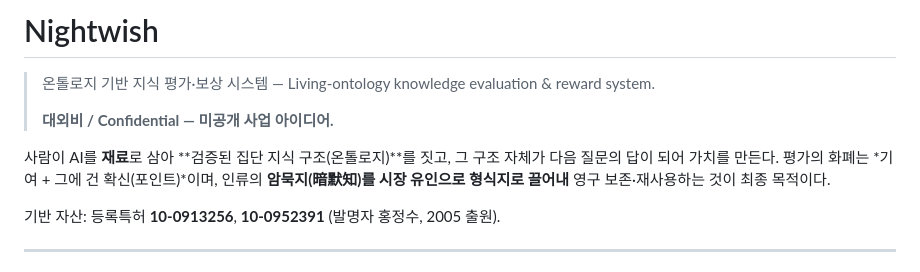
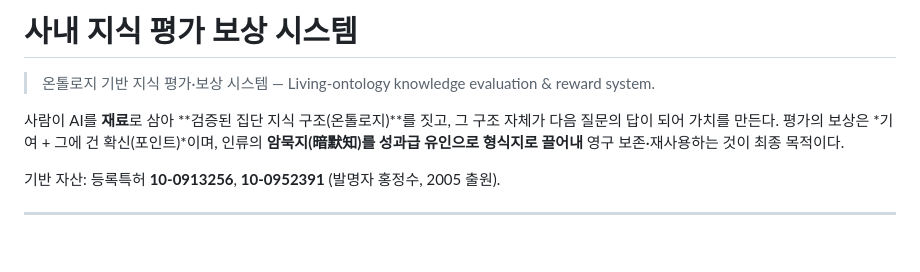
Before and after one commit to wilcoco/CAMS-KnowledgeNet, a Markdown page: README.md, the part around the change. GitHub-like rendering; blank space fills up the shorter version.

```diff
--- a/README.md
+++ b/README.md
@@ -1,12 +1,11 @@
-# Nightwish
+# 사내 지식 평가 보상 시스템
 
 > 온톨로지 기반 지식 평가·보상 시스템 — Living-ontology knowledge evaluation & reward system.
 >
-> **대외비 / Confidential — 미공개 사업 아이디어.**
 
 사람이 AI를 **재료**로 삼아 **검증된 집단 지식 구조(온톨로지)**를 짓고, 그 구조
-자체가 다음 질문의 답이 되어 가치를 만든다. 평가의 화폐는 *기여 + 그에 건
-확신(포인트)*이며, 인류의 **암묵지(暗默知)를 시장 유인으로 형식지로 끌어내**
+자체가 다음 질문의 답이 되어 가치를 만든다. 평가의 보상은 *기여 + 그에 건
+확신(포인트)*이며, 인류의 **암묵지(暗默知)를 성과급 유인으로 형식지로 끌어내**
 영구 보존·재사용하는 것이 최종 목적이다.
 
 기반 자산: 등록특허 **10-0913256**, **10-0952391** (발명자 홍정수, 2005 출원).
```
